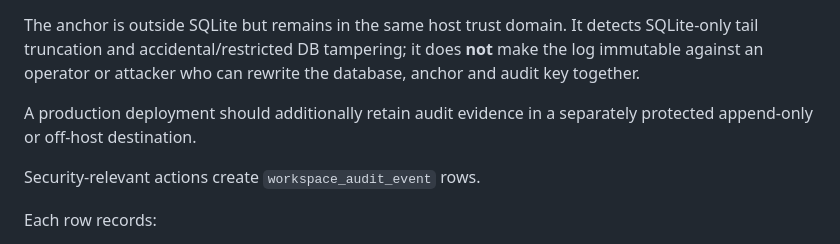
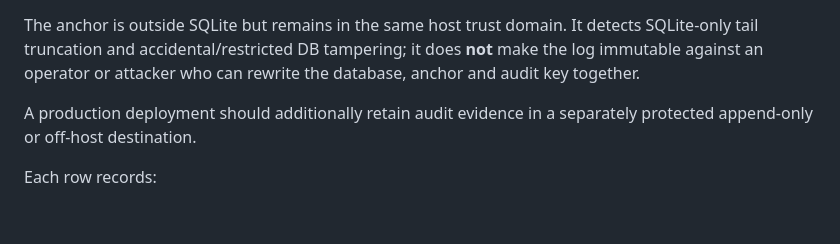
Before and after one commit to SyedBasher/bangladesh-climate-risk-intelligence, a Markdown page: docs/HOSTED_PRIVATE_PILOT_SECURITY.md, the part around the change. Rendered like a GitHub page; blank space fills up the shorter version.

Commit message:
Clean audit-anchor security documentation

```diff
--- a/docs/HOSTED_PRIVATE_PILOT_SECURITY.md
+++ b/docs/HOSTED_PRIVATE_PILOT_SECURITY.md
@@ -183,8 +183,6 @@ The anchor is outside SQLite but remains in the same host trust domain. It detec
 
 A production deployment should additionally retain audit evidence in a separately protected append-only or off-host destination.
 
-Security-relevant actions create `workspace_audit_event` rows.
-
 Each row records:
 
 - timestamp;
```
